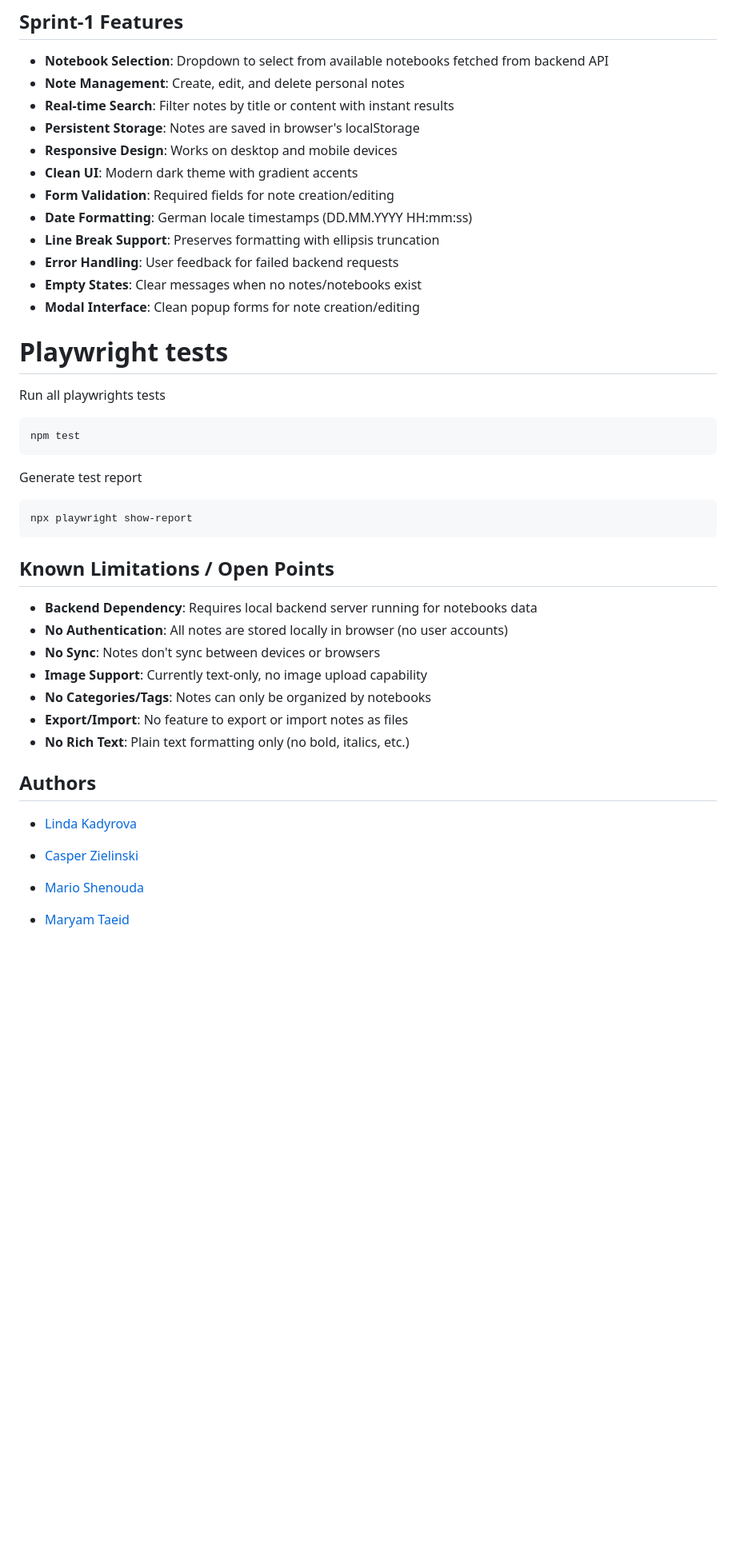
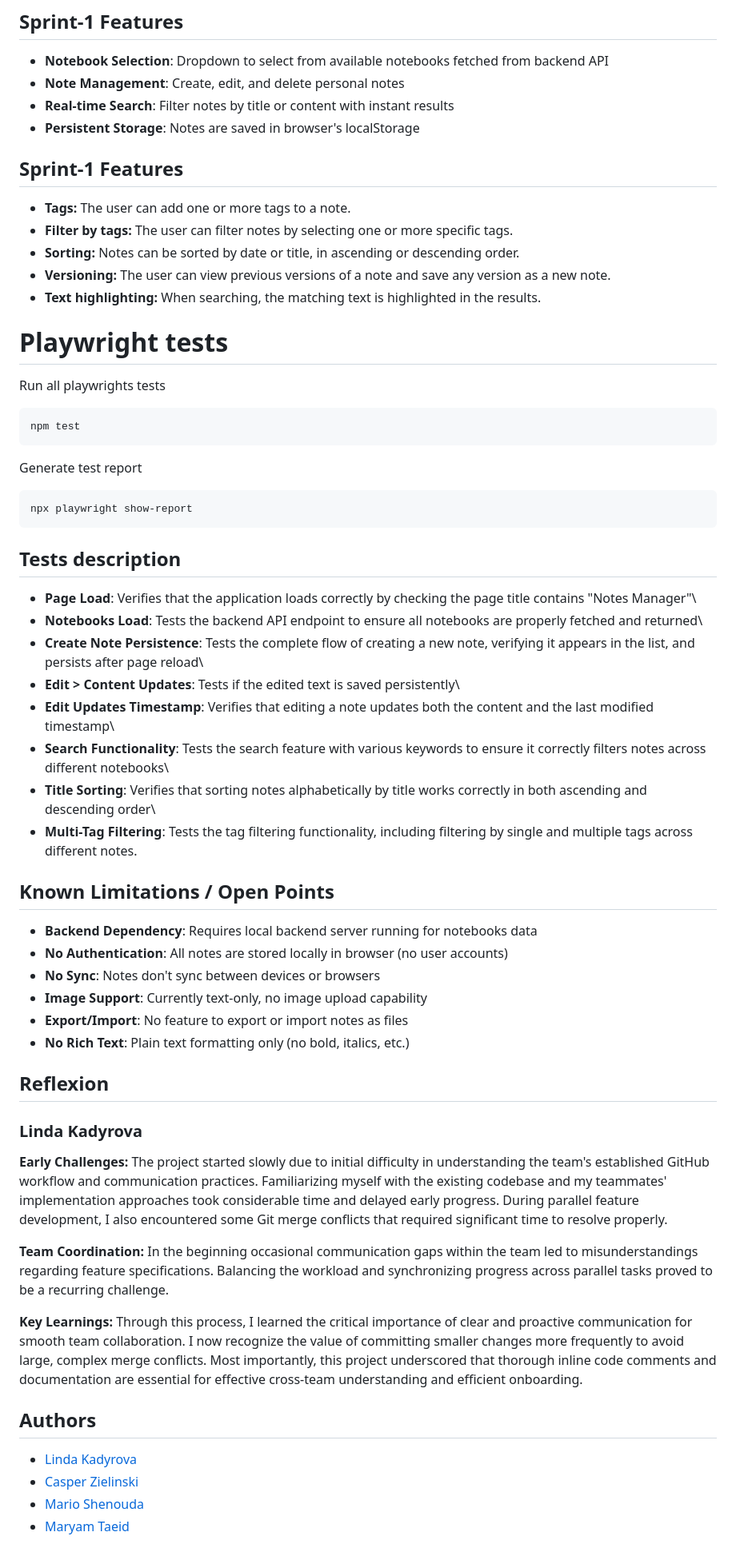
Before and after one commit to Juma2016/Notizen-Manager, a Markdown page: README.md, the part around one of its changes. Shown at 80% size. Drawn GitHub-style; blank space fills up the shorter version.

Commit message:
Enhance README with new features and updates

````diff
--- a/README.md
+++ b/README.md
@@ -67,14 +67,14 @@ npm run dev
 - **Note Management**: Create, edit, and delete personal notes
 - **Real-time Search**: Filter notes by title or content with instant results
 - **Persistent Storage**: Notes are saved in browser's localStorage
-- **Responsive Design**: Works on desktop and mobile devices
-- **Clean UI**: Modern dark theme with gradient accents
-- **Form Validation**: Required fields for note creation/editing
-- **Date Formatting**: German locale timestamps (DD.MM.YYYY HH:mm:ss)
-- **Line Break Support**: Preserves formatting with ellipsis truncation
-- **Error Handling**: User feedback for failed backend requests
-- **Empty States**: Clear messages when no notes/notebooks exist
-- **Modal Interface**: Clean popup forms for note creation/editing
+
+## Sprint-1 Features
+
+- **Tags:** The user can add one or more tags to a note.
+- **Filter by tags:** The user can filter notes by selecting one or more specific tags.
+- **Sorting:** Notes can be sorted by date or title, in ascending or descending order.
+- **Versioning:** The user can view previous versions of a note and save any version as a new note.
+- **Text highlighting:** When searching, the matching text is highlighted in the results.
 
 # Playwright tests
 
@@ -88,20 +88,38 @@ Generate test report
 npx playwright show-report
 ```
 
+## Tests description
+
+- **Page Load**: Verifies that the application loads correctly by checking the page title contains "Notes Manager"\
+- **Notebooks Load**: Tests the backend API endpoint to ensure all notebooks are properly fetched and returned\
+- **Create Note Persistence**: Tests the complete flow of creating a new note, verifying it appears in the list, and persists after page reload\
+- **Edit > Content Updates**: Tests if the edited text is saved persistently\
+- **Edit Updates Timestamp**: Verifies that editing a note updates both the content and the last modified timestamp\
+- **Search Functionality**: Tests the search feature with various keywords to ensure it correctly filters notes across different notebooks\
+- **Title Sorting**: Verifies that sorting notes alphabetically by title works correctly in both ascending and descending order\
+- **Multi-Tag Filtering**: Tests the tag filtering functionality, including filtering by single and multiple tags across different notes.
+
 ## Known Limitations / Open Points
 
 - **Backend Dependency**: Requires local backend server running for notebooks data
 - **No Authentication**: All notes are stored locally in browser (no user accounts)
 - **No Sync**: Notes don't sync between devices or browsers
 - **Image Support**: Currently text-only, no image upload capability
-- **No Categories/Tags**: Notes can only be organized by notebooks
 - **Export/Import**: No feature to export or import notes as files
 - **No Rich Text**: Plain text formatting only (no bold, italics, etc.)
+
+## Reflexion
+
+### Linda Kadyrova
+**Early Challenges:** The project started slowly due to initial difficulty in understanding the team's established GitHub workflow and communication practices. Familiarizing myself with the existing codebase and my teammates' implementation approaches took considerable time and delayed early progress. During parallel feature development, I also encountered some Git merge conflicts that required significant time to resolve properly.
+
+**Team Coordination:** In the beginning occasional communication gaps within the team led to misunderstandings regarding feature specifications. Balancing the workload and synchronizing progress across parallel tasks proved to be a recurring challenge.
+
+**Key Learnings:** Through this process, I learned the critical importance of clear and proactive communication for smooth team collaboration. I now recognize the value of committing smaller changes more frequently to avoid large, complex merge conflicts. Most importantly, this project underscored that thorough inline code comments and documentation are essential for effective cross-team understanding and efficient onboarding.
 
 ## Authors
 
 - [Linda Kadyrova](https://github.com/lindakadyrova)
 - [Casper Zielinski](https://github.com/casper-zielinski)
 - [Mario Shenouda](https://github.com/Juma2016)
-
 - [Maryam Taeid](https://github.com/maryamtaeid)
````
Also changed, not shown: other parts of README.md (+1 -1 lines).
